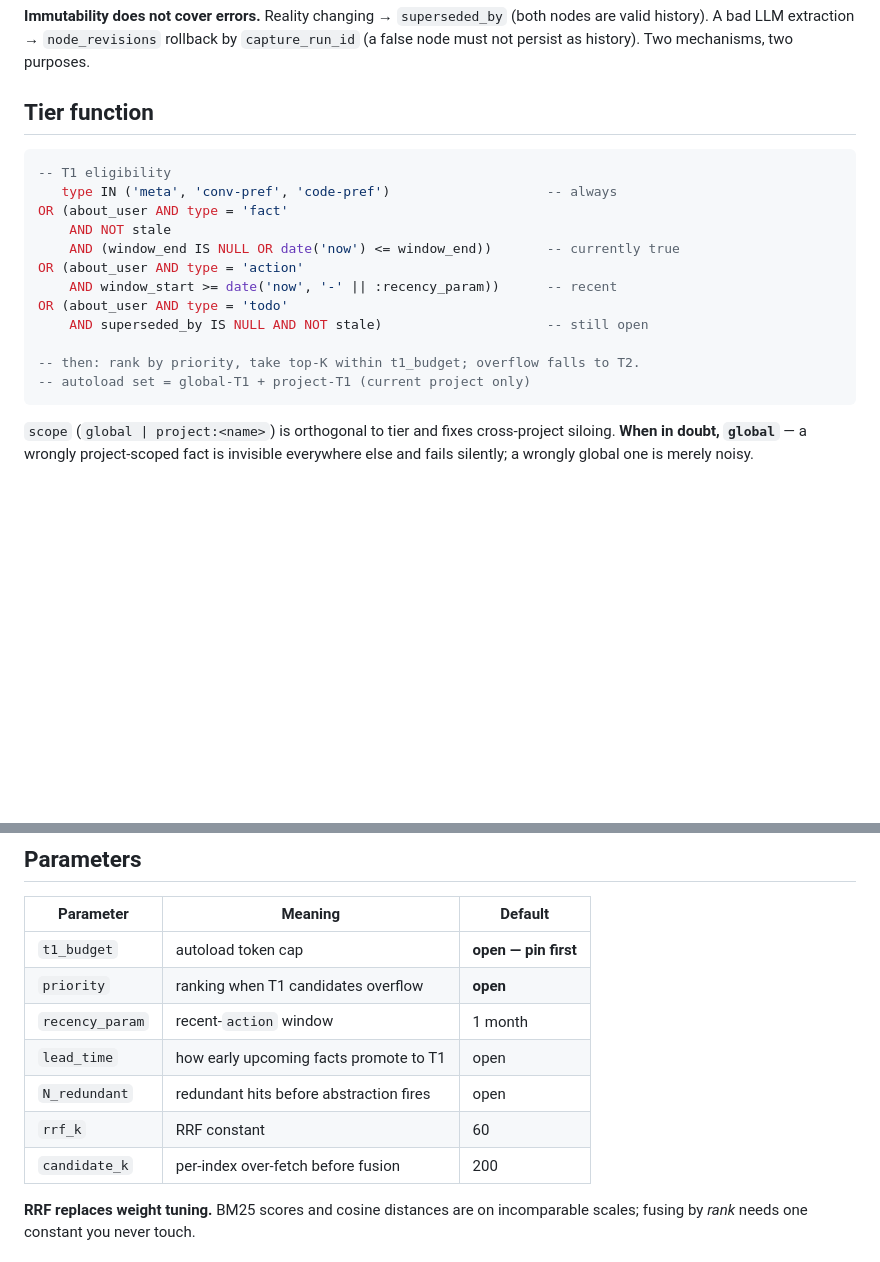
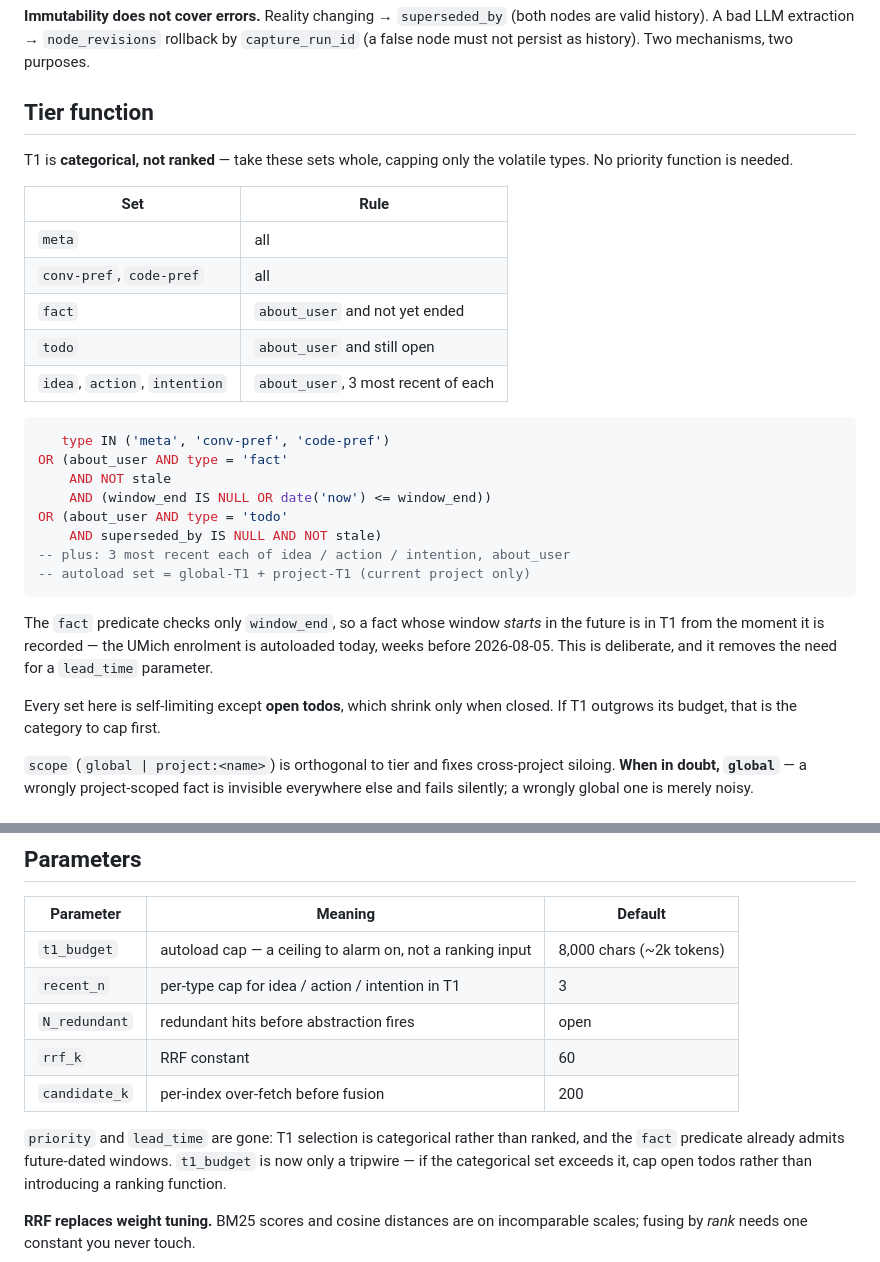
Before and after one commit to eri24816/claude-memory, a Markdown page: README.md, 2 parts joined by grey strips. Drawn GitHub-style; blank space fills up the shorter version.

Commit message:
Make T1 selection categorical
T1 takes whole sets (meta, prefs, current facts, open todos) with a per-type
cap of 3 on ideas/actions/intentions, instead of ranking under a budget. This
removes the priority function entirely.

The fact predicate tests only window_end, so future-dated facts autoload as
soon as they are known -- lead_time is no longer needed. t1_budget becomes a
tripwire rather than a ranking input; open todos are the only unbounded set.

Co-Authored-By: Claude Opus 4.8 <noreply@anthropic.com>

````diff
--- a/README.md
+++ b/README.md
@@ -94,20 +94,35 @@ purposes.
 
 ## Tier function
 
+T1 is **categorical, not ranked** — take these sets whole, capping only the volatile
+types. No priority function is needed.
+
+| Set | Rule |
+|---|---|
+| `meta` | all |
+| `conv-pref`, `code-pref` | all |
+| `fact` | `about_user` and not yet ended |
+| `todo` | `about_user` and still open |
+| `idea`, `action`, `intention` | `about_user`, 3 most recent of each |
+
 ```sql
--- T1 eligibility
-   type IN ('meta', 'conv-pref', 'code-pref')                    -- always
+   type IN ('meta', 'conv-pref', 'code-pref')
 OR (about_user AND type = 'fact'
     AND NOT stale
-    AND (window_end IS NULL OR date('now') <= window_end))       -- currently true
-OR (about_user AND type = 'action'
-    AND window_start >= date('now', '-' || :recency_param))      -- recent
+    AND (window_end IS NULL OR date('now') <= window_end))
 OR (about_user AND type = 'todo'
-    AND superseded_by IS NULL AND NOT stale)                     -- still open
-
--- then: rank by priority, take top-K within t1_budget; overflow falls to T2.
+    AND superseded_by IS NULL AND NOT stale)
+-- plus: 3 most recent each of idea / action / intention, about_user
 -- autoload set = global-T1 + project-T1 (current project only)
 ```
+
+The `fact` predicate checks only `window_end`, so a fact whose window *starts* in the
+future is in T1 from the moment it is recorded — the UMich enrolment is autoloaded today,
+weeks before 2026-08-05. This is deliberate, and it removes the need for a `lead_time`
+parameter.
+
+Every set here is self-limiting except **open todos**, which shrink only when closed. If
+T1 outgrows its budget, that is the category to cap first.
 
 `scope` (`global | project:<name>`) is orthogonal to tier and fixes cross-project
 siloing. **When in doubt, `global`** — a wrongly project-scoped fact is invisible
@@ -300,13 +315,16 @@ the `superseded_by` clause.
 
 | Parameter | Meaning | Default |
 |---|---|---|
-| `t1_budget` | autoload token cap | **open — pin first** |
-| `priority` | ranking when T1 candidates overflow | **open** |
-| `recency_param` | recent-`action` window | 1 month |
-| `lead_time` | how early upcoming facts promote to T1 | open |
+| `t1_budget` | autoload cap — a ceiling to alarm on, not a ranking input | 8,000 chars (~2k tokens) |
+| `recent_n` | per-type cap for idea / action / intention in T1 | 3 |
 | `N_redundant` | redundant hits before abstraction fires | open |
 | `rrf_k` | RRF constant | 60 |
 | `candidate_k` | per-index over-fetch before fusion | 200 |
+
+`priority` and `lead_time` are gone: T1 selection is categorical rather than ranked, and
+the `fact` predicate already admits future-dated windows. `t1_budget` is now only a
+tripwire — if the categorical set exceeds it, cap open todos rather than introducing a
+ranking function.
 
 **RRF replaces weight tuning.** BM25 scores and cosine distances are on incomparable
 scales; fusing by *rank* needs one constant you never touch.
````
